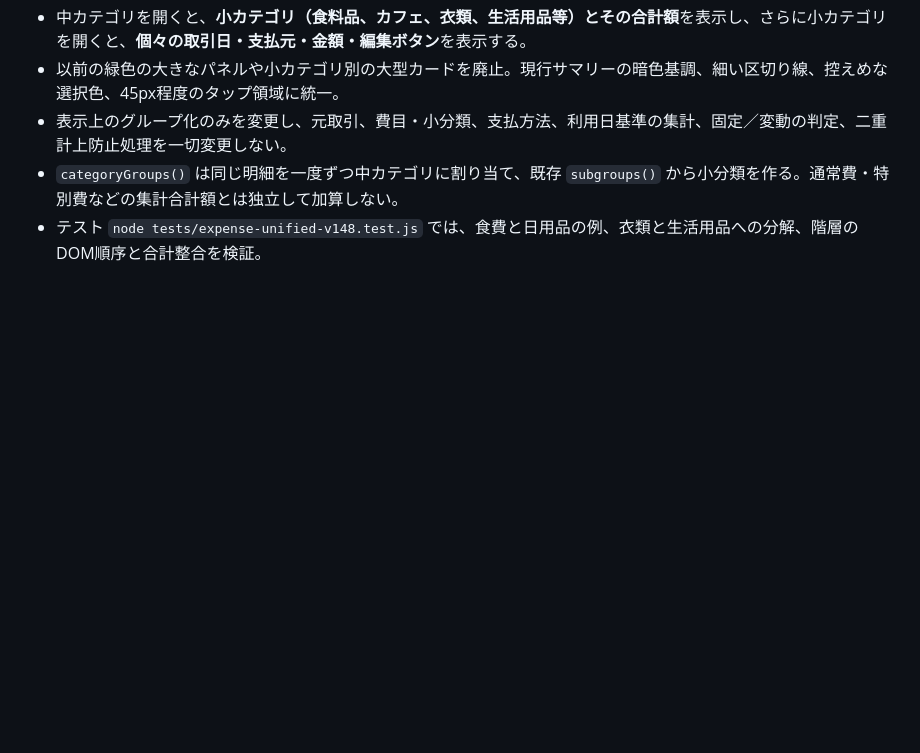
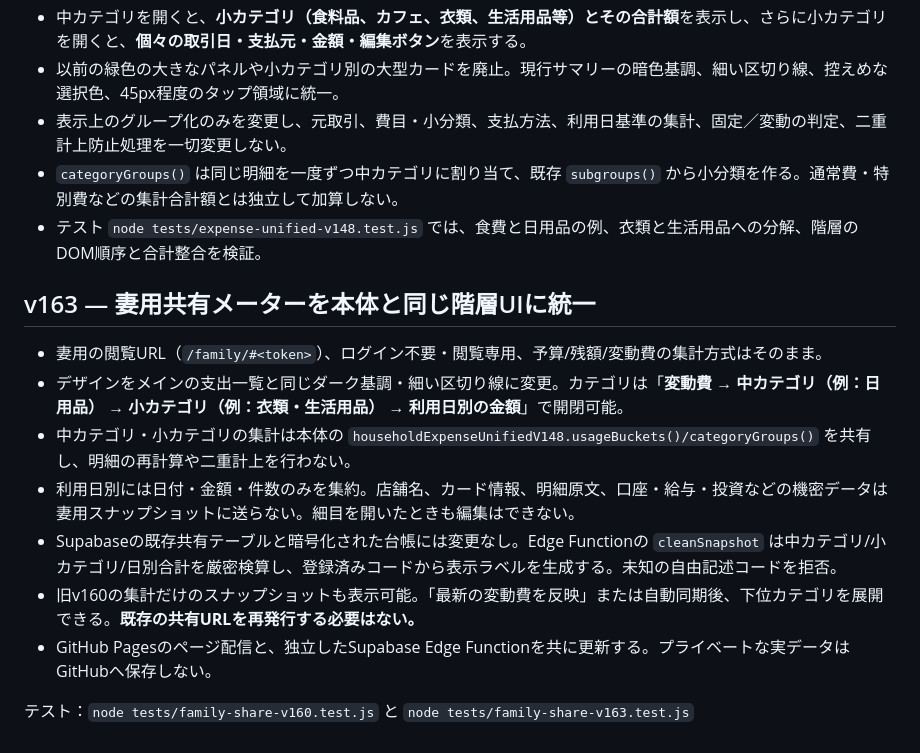
Before and after one commit to rinko0211/household-treasury, a Markdown page: README.md, the part around the change. GitHub-like rendering; blank space fills up the shorter version.

Commit message:
docs: secure v163 family hierarchy and existing share link compatibility

```diff
--- a/README.md
+++ b/README.md
@@ -159,3 +159,16 @@ PDF更新で同一カード利用が異なる識別子として重複登録さ
 - 表示上のグループ化のみを変更し、元取引、費目・小分類、支払方法、利用日基準の集計、固定／変動の判定、二重計上防止処理を一切変更しない。
 - `categoryGroups()` は同じ明細を一度ずつ中カテゴリに割り当て、既存 `subgroups()` から小分類を作る。通常費・特別費などの集計合計額とは独立して加算しない。
 - テスト `node tests/expense-unified-v148.test.js` では、食費と日用品の例、衣類と生活用品への分解、階層のDOM順序と合計整合を検証。
+
+
+## v163 — 妻用共有メーターを本体と同じ階層UIに統一
+
+- 妻用の閲覧URL（`/family/#<token>`）、ログイン不要・閲覧専用、予算/残額/変動費の集計方式はそのまま。
+- デザインをメインの支出一覧と同じダーク基調・細い区切り線に変更。カテゴリは「**変動費 → 中カテゴリ（例：日用品） → 小カテゴリ（例：衣類・生活用品） → 利用日別の金額**」で開閉可能。
+- 中カテゴリ・小カテゴリの集計は本体の `householdExpenseUnifiedV148.usageBuckets()/categoryGroups()` を共有し、明細の再計算や二重計上を行わない。
+- 利用日別には日付・金額・件数のみを集約。店舗名、カード情報、明細原文、口座・給与・投資などの機密データは妻用スナップショットに送らない。細目を開いたときも編集はできない。
+- Supabaseの既存共有テーブルと暗号化された台帳には変更なし。Edge Functionの `cleanSnapshot` は中カテゴリ/小カテゴリ/日別合計を厳密検算し、登録済みコードから表示ラベルを生成する。未知の自由記述コードを拒否。
+- 旧v160の集計だけのスナップショットも表示可能。「最新の変動費を反映」または自動同期後、下位カテゴリを展開できる。**既存の共有URLを再発行する必要はない。**
+- GitHub Pagesのページ配信と、独立したSupabase Edge Functionを共に更新する。プライベートな実データはGitHubへ保存しない。
+
+テスト：`node tests/family-share-v160.test.js` と `node tests/family-share-v163.test.js`
```
